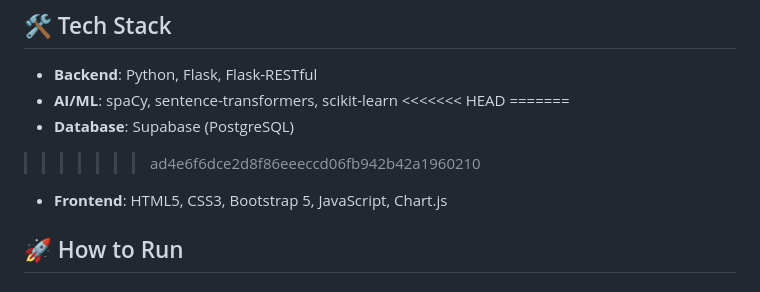
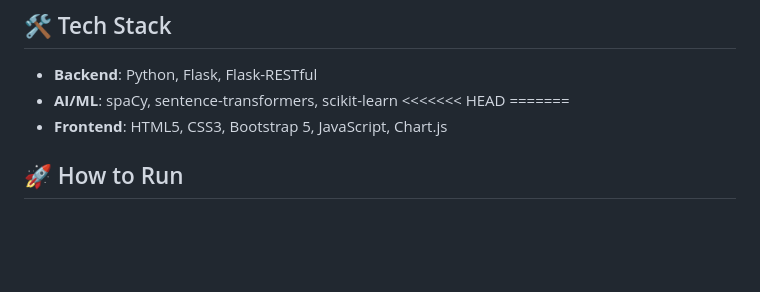
Before and after one commit to premhage/resumexpert, a Markdown page: README.md, the part around the change. Drawn GitHub-style; blank space fills up the shorter version.

Commit message:
Remove Supabase database mention from README
Removed database information from the README.

```diff
--- a/README.md
+++ b/README.md
@@ -18,8 +18,6 @@ ResumeXpert is an intelligent career guidance system that uses NLP and Machine L
 - **AI/ML**: spaCy, sentence-transformers, scikit-learn
 <<<<<<< HEAD
 =======
-- **Database**: Supabase (PostgreSQL)
->>>>>>> ad4e6f6dce2d8f86eeeccd06fb942b42a1960210
 - **Frontend**: HTML5, CSS3, Bootstrap 5, JavaScript, Chart.js
 
 ## 🚀 How to Run
```
